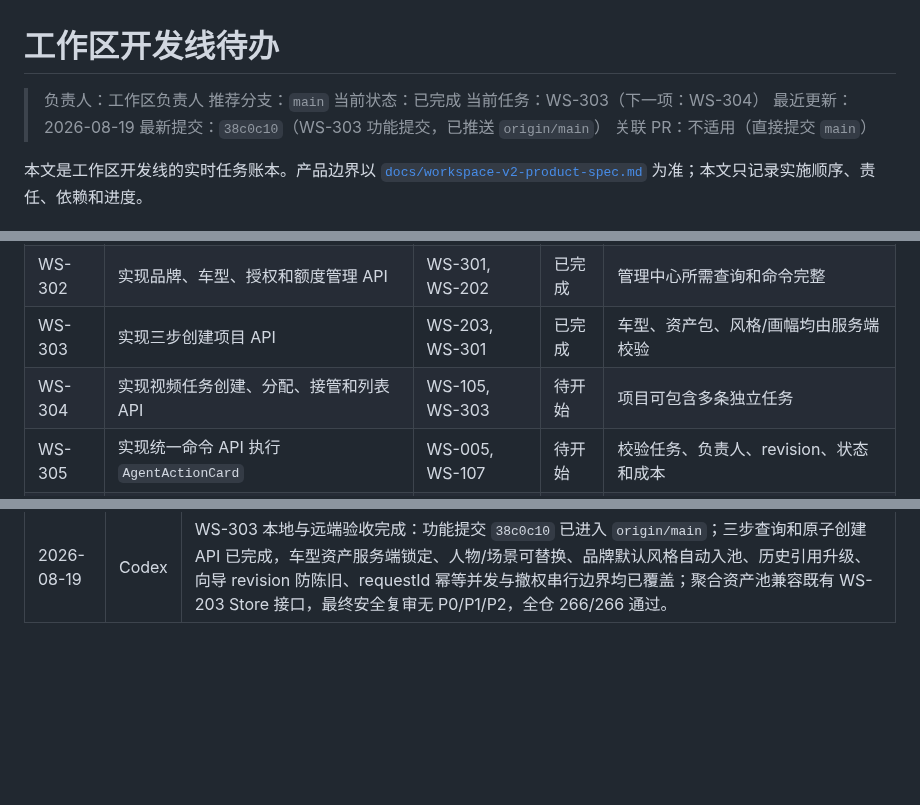
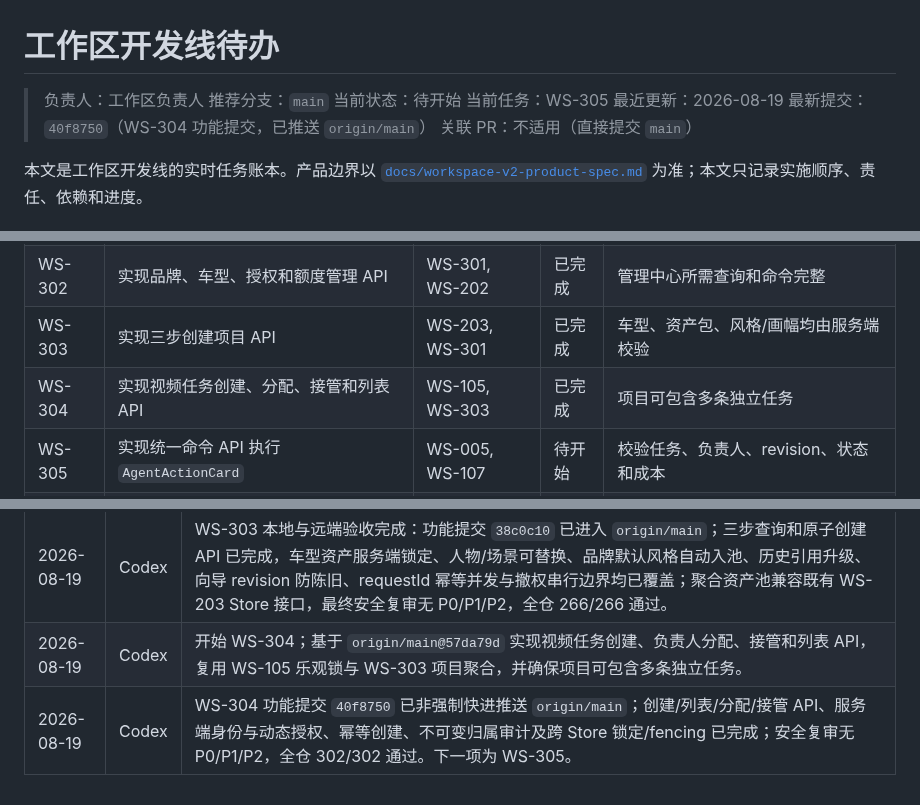
Before and after one commit to jiaqi-0625/yhc_agent, a Markdown page: docs/plans/workspace-track-todo.md, 3 parts joined by grey strips. Rendered like a GitHub page; blank space fills up the shorter version.

Commit message:
docs: record WS-304 completion

```diff
--- a/docs/plans/workspace-track-todo.md
+++ b/docs/plans/workspace-track-todo.md
@@ -2,10 +2,10 @@
 
 > 负责人：工作区负责人
 > 推荐分支：`main`
-> 当前状态：已完成
-> 当前任务：WS-303（下一项：WS-304）
+> 当前状态：待开始
+> 当前任务：WS-305
 > 最近更新：2026-08-19
-> 最新提交：`38c0c10`（WS-303 功能提交，已推送 `origin/main`）
+> 最新提交：`40f8750`（WS-304 功能提交，已推送 `origin/main`）
 > 关联 PR：不适用（直接提交 `main`）
 
 本文是工作区开发线的实时任务账本。产品边界以 [`docs/workspace-v2-product-spec.md`](../workspace-v2-product-spec.md) 为准；本文只记录实施顺序、责任、依赖和进度。
@@ -88,7 +88,7 @@
 | WS-301 | 实现开发账号切换和服务端 SessionScope | WS-104 | 已完成 | 管理员和多个制作账号可切换，权限不由客户端伪造 |
 | WS-302 | 实现品牌、车型、授权和额度管理 API | WS-301, WS-202 | 已完成 | 管理中心所需查询和命令完整 |
 | WS-303 | 实现三步创建项目 API | WS-203, WS-301 | 已完成 | 车型、资产包、风格/画幅均由服务端校验 |
-| WS-304 | 实现视频任务创建、分配、接管和列表 API | WS-105, WS-303 | 待开始 | 项目可包含多条独立任务 |
+| WS-304 | 实现视频任务创建、分配、接管和列表 API | WS-105, WS-303 | 已完成 | 项目可包含多条独立任务 |
 | WS-305 | 实现统一命令 API 执行 `AgentActionCard` | WS-005, WS-107 | 待开始 | 校验任务、负责人、revision、状态和成本 |
 | WS-306 | 实现阶段确认、版本查询、回退和失效 API | WS-103, WS-304 | 待开始 | 全部操作可审计且幂等 |
 | WS-307 | 迁移现有作品到“示例品牌 → 车型项目 → 视频任务” | WS-002, WS-304 | 待开始 | 策略、状态、版本、锁定和审批记录保留 |
@@ -196,3 +197,5 @@
 | 2026-08-19 | Codex | WS-302 本地验收完成：功能提交 `1b0efd2`；管理员已可建立/归档品牌、追加不可变车型事实版本、筛选并关联 Mock 公司资产、授予/撤销品牌和车型项目权限、配置账号额度并查看消费汇总，制作账号可读取本人额度。默认 Session 与管理 API 共用持久化授权源，动态新车型可关联严格绑定的确定性 Mock 车型素材；越权、悬空风格、归档恢复、旧 revision、错版/跨车型资产和不存在账号均稳定拒绝，全仓 237/237 通过。 |
 | 2026-08-19 | Codex | 开始 WS-303；基于 `origin/main@2315524` 实现三步创建项目查询与命令 API，车型、推荐资产及替换项、品牌视觉风格、画幅和批次命名全部由服务端授权目录与公司资产 Provider 复核。 |
 | 2026-08-19 | Codex | WS-303 本地与远端验收完成：功能提交 `38c0c10` 已进入 `origin/main`；三步查询和原子创建 API 已完成，车型资产服务端锁定、人物/场景可替换、品牌默认风格自动入池、历史引用升级、向导 revision 防陈旧、requestId 幂等并发与撤权串行边界均已覆盖；聚合资产池兼容既有 WS-203 Store 接口，最终安全复审无 P0/P1/P2，全仓 266/266 通过。 |
+| 2026-08-19 | Codex | 开始 WS-304；基于 `origin/main@57da79d` 实现视频任务创建、负责人分配、接管和列表 API，复用 WS-105 乐观锁与 WS-303 项目聚合，并确保项目可包含多条独立任务。 |
+| 2026-08-19 | Codex | WS-304 功能提交 `40f8750` 已非强制快进推送 `origin/main`；创建/列表/分配/接管 API、服务端身份与动态授权、幂等创建、不可变归属审计及跨 Store 锁定/fencing 已完成；安全复审无 P0/P1/P2，全仓 302/302 通过。下一项为 WS-305。 |
```
Also changed, not shown: other parts of docs/plans/workspace-track-todo.md (+1 -0 lines), docs/plans/agent-dialog-track-todo.md (+2 -0 lines).
